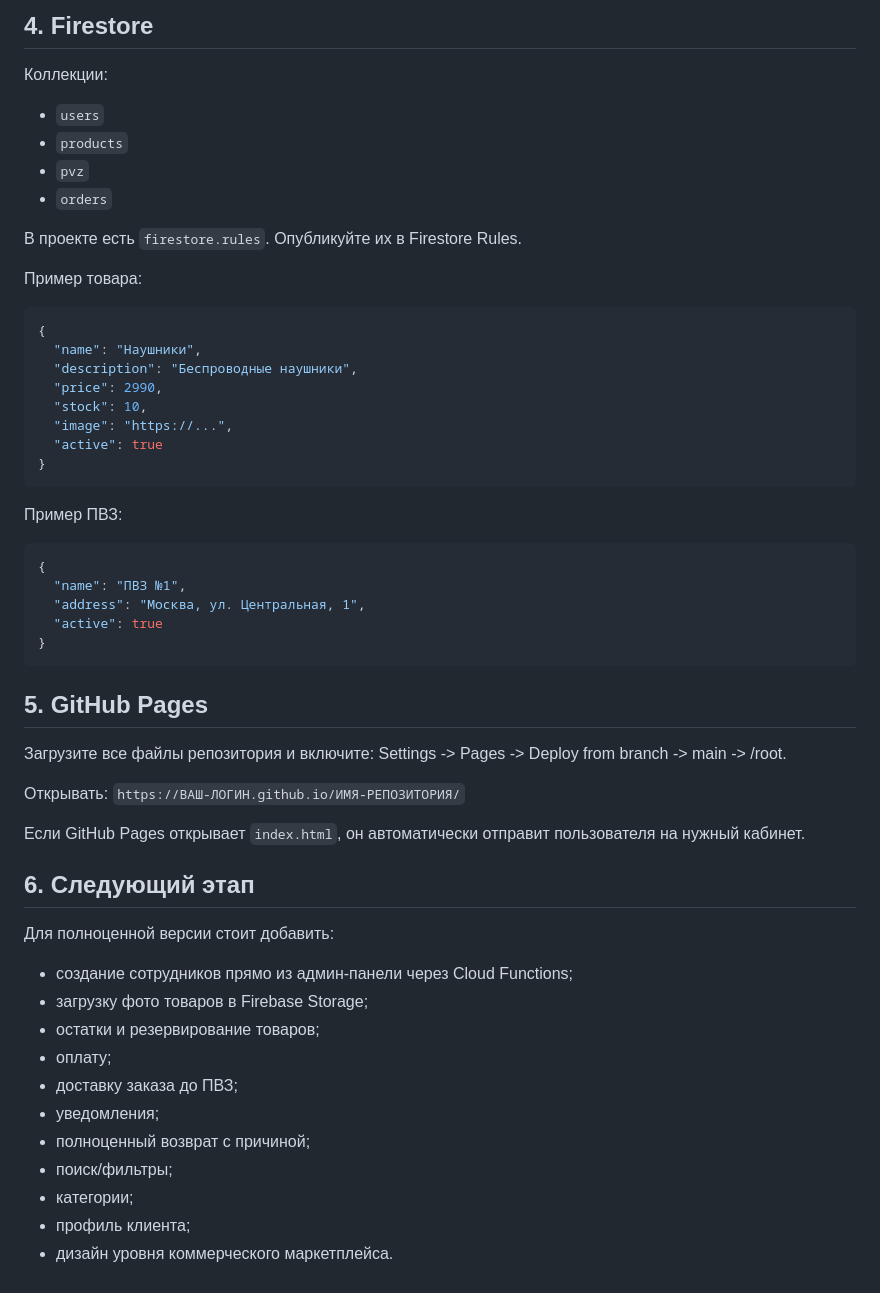
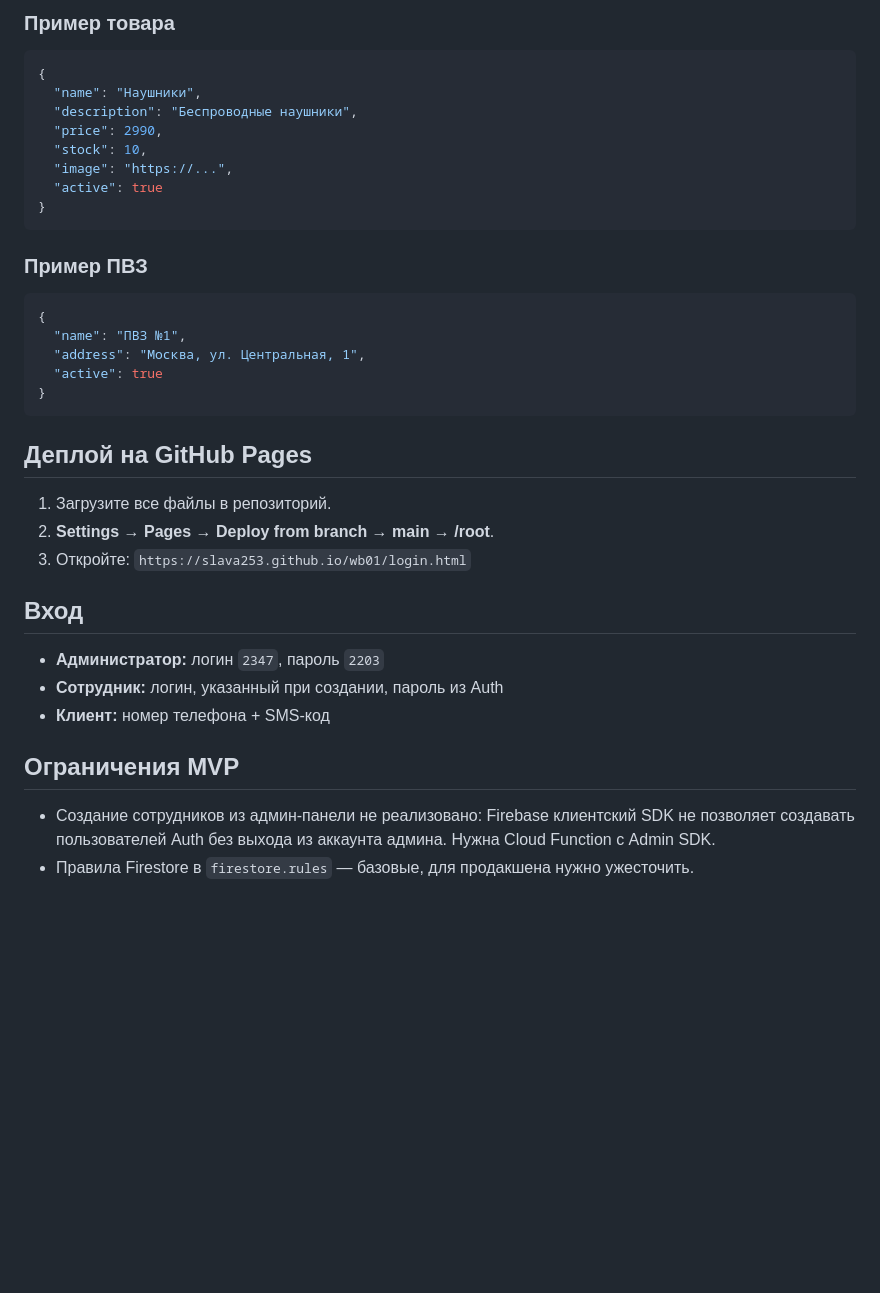
Before and after one commit to Slava253/wb01, a Markdown page: README.md, the part around one of its changes. Drawn GitHub-style; blank space fills up the shorter version.

````diff
--- a/README.md
+++ b/README.md
@@ -66,15 +63,5 @@
 
-## 4. Firestore
-
-Коллекции:
-- `users`
-- `products`
-- `pvz`
-- `orders`
-
-В проекте есть `firestore.rules`. Опубликуйте их в Firestore Rules.
-
-Пример товара:
+### Пример товара
 ```json
 {
   "name": "Наушники",
@@ -86,7 +73,7 @@
 }
 ```
 
-Пример ПВЗ:
+### Пример ПВЗ
 ```json
 {
   "name": "ПВЗ №1",
@@ -95,27 +82,19 @@
 }
 ```
 
-## 5. GitHub Pages
+## Деплой на GitHub Pages
 
-Загрузите все файлы репозитория и включите:
-Settings -> Pages -> Deploy from branch -> main -> /root.
+1. Загрузите все файлы в репозиторий.
+2. **Settings → Pages → Deploy from branch → main → /root**.
+3. Откройте: `https://slava253.github.io/wb01/login.html`
 
-Открывать:
-`https://ВАШ-ЛОГИН.github.io/ИМЯ-РЕПОЗИТОРИЯ/`
+## Вход
 
-Если GitHub Pages открывает `index.html`, он автоматически отправит пользователя на нужный кабинет.
+- **Администратор:** логин `2347`, пароль `2203`
+- **Сотрудник:** логин, указанный при создании, пароль из Auth
+- **Клиент:** номер телефона + SMS-код
 
-## 6. Следующий этап
+## Ограничения MVP
 
-Для полноценной версии стоит добавить:
-- создание сотрудников прямо из админ-панели через Cloud Functions;
-- загрузку фото товаров в Firebase Storage;
-- остатки и резервирование товаров;
-- оплату;
-- доставку заказа до ПВЗ;
-- уведомления;
-- полноценный возврат с причиной;
-- поиск/фильтры;
-- категории;
-- профиль клиента;
-- дизайн уровня коммерческого маркетплейса.
+- Создание сотрудников из админ-панели не реализовано: Firebase клиентский SDK не позволяет создавать пользователей Auth без выхода из аккаунта админа. Нужна Cloud Function с Admin SDK.
+- Правила Firestore в `firestore.rules` — базовые, для продакшена нужно ужесточить.
````
Also changed, not shown: other parts of README.md (+51 -54 lines).
